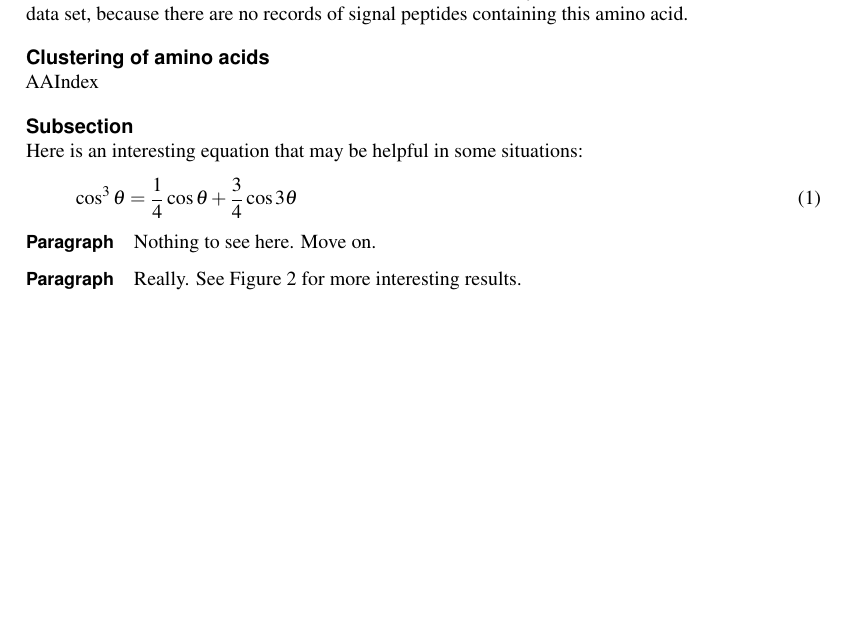
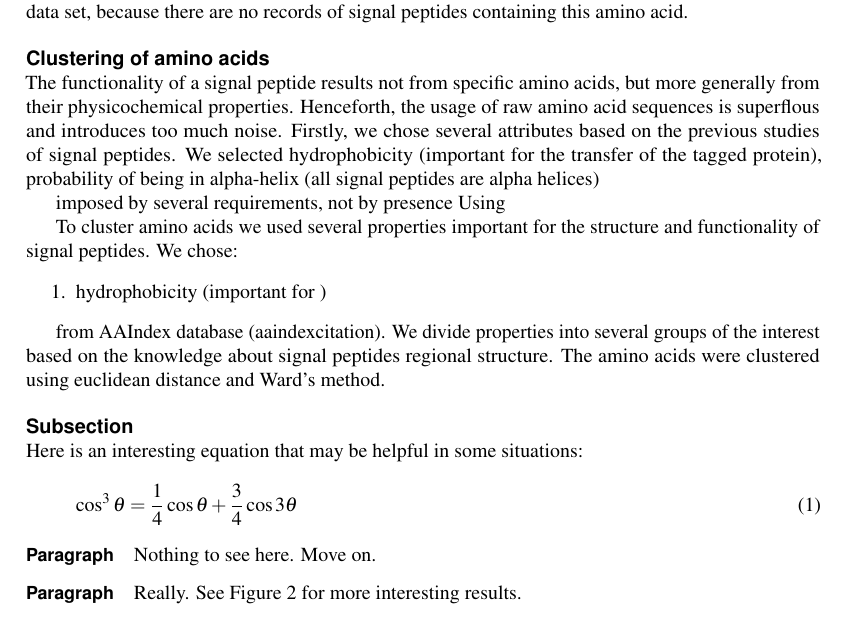
Before and after one commit to michbur/gcb_submission, a LaTeX document (paper.tex): part of page 3 of 4, cut so that both start at the same text, the shorter picture padded with empty space. Compiled offline with pdfLaTeX.

Commit message:
commit before the storm

```diff
--- a/paper.tex
+++ b/paper.tex
@@ -129,7 +129,16 @@ Eukaryotic protein sequences and their annotations were properly prepared accord
 
 \subsection*{Clustering of amino acids}
 
-AAIndex
+The functionality of a signal peptide results not from specific amino acids, but more generally from their physicochemical properties. Henceforth, the usage of raw amino acid sequences is superflous and introduces too much noise. Firstly, we chose several attributes based on the previous studies of signal peptides. We selected hydrophobicity (important for the transfer of the tagged protein), probability of being in alpha-helix (all signal peptides are alpha helices)
+
+imposed by several  requirements, not by presence Using
+
+To cluster amino acids we used several properties important for the structure and functionality of signal peptides. We chose:
+\begin{enumerate}[noitemsep]
+\item hydrophobicity (important for )
+\end{enumerate}
+
+from AAIndex database (aaindexcitation). We divide properties into several groups of the interest based on the knowledge about signal peptides regional structure. The amino acids were clustered using euclidean distance and Ward's method.
 
 
 \subsection*{Subsection}
```
Also changed, not shown: paper.pdf.
